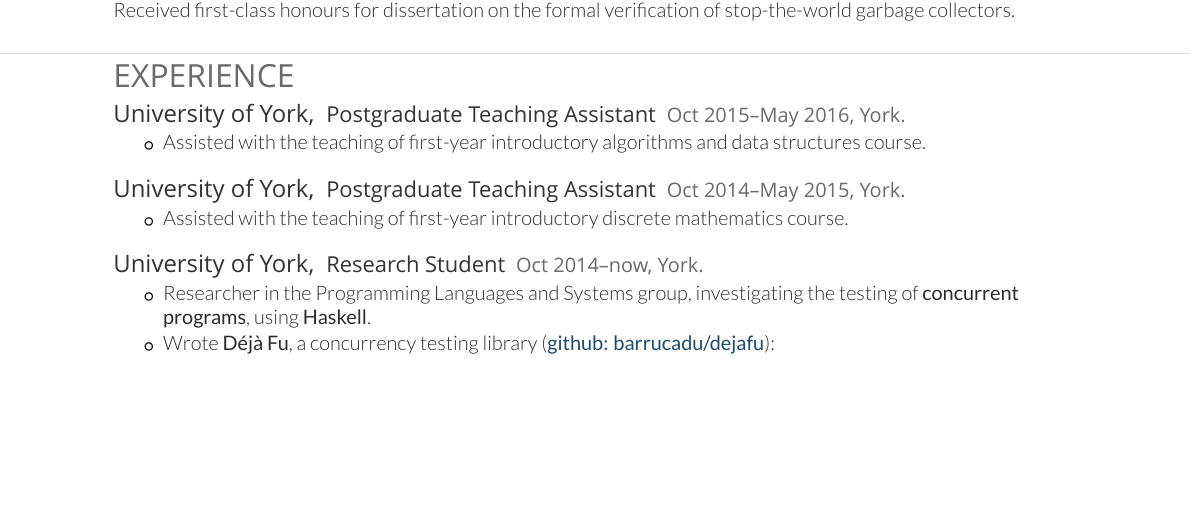
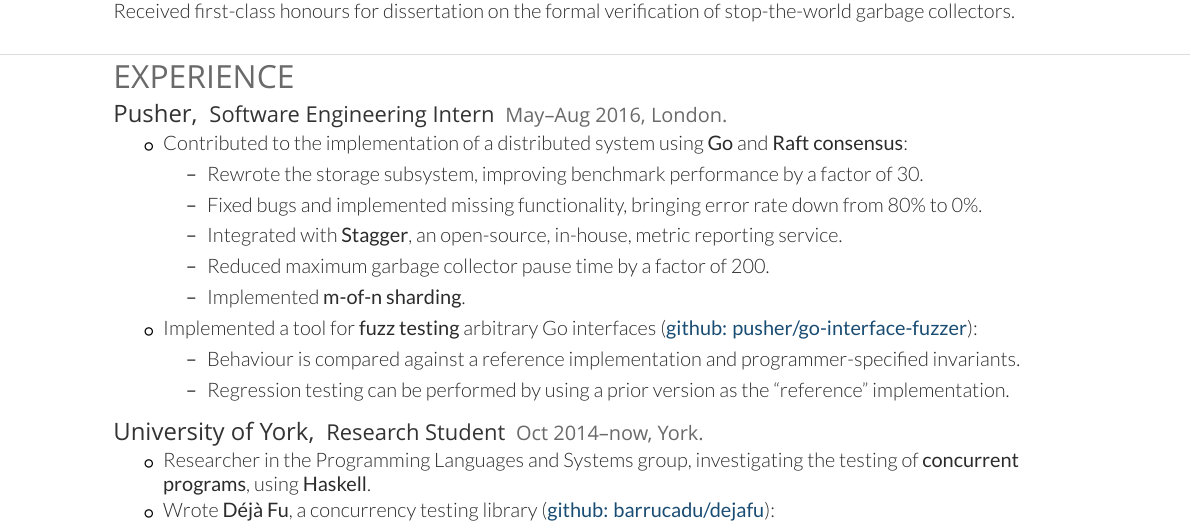
Before and after one commit to barrucadu/cv, a LaTeX CV (cv.tex): part of the page before the commit and part of page 1 of 2 after it, cut so that both start at the same text, the shorter picture padded with empty space. Compiled offline with XeLaTeX; a missing font is replaced by an installed copy or a similar font; a LaTeX package or settings file that is missing is left out.

Commit message:
Add Pusher internship and drop PTA roles.

```diff
--- a/cv.tex
+++ b/cv.tex
@@ -33,22 +33,32 @@
 
 \section{Experience}
 
-\employed{Oct 2015–May 2016}
-  {Postgraduate Teaching Assistant}
-  {University of York}
-  {York}
+\employed{May–Aug 2016}
+  {Software Engineering Intern}
+  {Pusher}
+  {London}
   {\begin{tightitemize}
-    \item Assisted with the teaching of first-year introductory
-      algorithms and data structures course.
-    \end{tightitemize}}
-
-\employed{Oct 2014–May 2015}
-  {Postgraduate Teaching Assistant}
-  {University of York}
-  {York}
-  {\begin{tightitemize}
-    \item Assisted with the teaching of first-year introductory
-      discrete mathematics course.
+    \item Contributed to the implementation of a distributed system
+      using \keyword{Go} and \keyword{Raft consensus}:
+      \begin{itemize}
+      \item Rewrote the storage subsystem, improving benchmark
+        performance by a factor of 30.
+      \item Fixed bugs and implemented missing functionality, bringing
+        error rate down from 80\% to 0\%.
+      \item Integrated with \keyword{Stagger}, an open-source,
+        in-house, metric reporting service.
+      \item Reduced maximum garbage collector pause time by a factor
+        of 200.
+        \item Implemented \keyword{m-of-n sharding}.
+      \end{itemize}
+    \item Implemented a tool for \keyword{fuzz testing} arbitrary Go
+      interfaces (\textbf{\githublink{pusher}{go-interface-fuzzer}}):
+      \begin{itemize}
+      \item Behaviour is compared against a reference implementation
+        and programmer-specified invariants.
+      \item Regression testing can be performed by using a prior
+        version as the ``reference'' implementation.
+      \end{itemize}
     \end{tightitemize}}
 
 \employed{Oct 2014–now}
```
